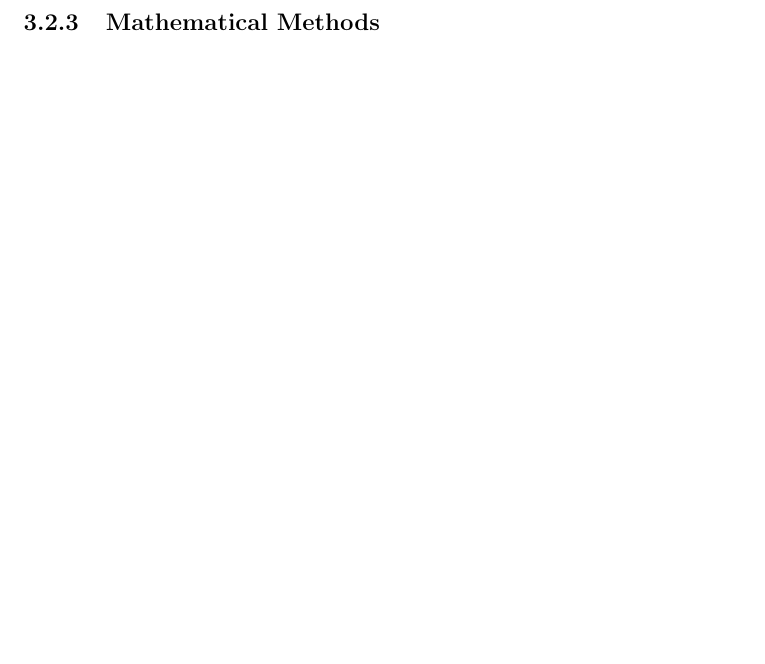
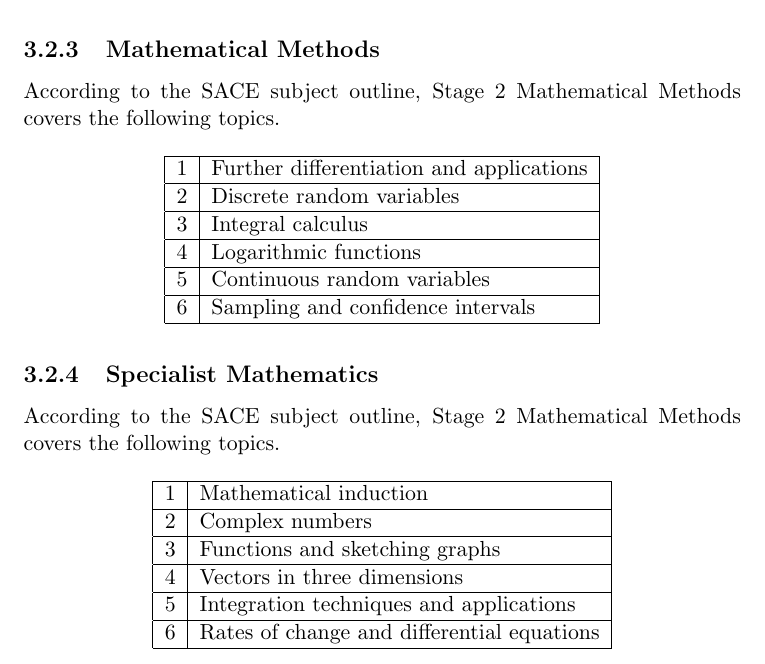
Before and after one commit to VeryBadAtPython/A-Matematics-Student-s-Lament, a LaTeX document (AMathematicsStudentsLament.tex): part of page 5 of 8 before the commit and part of page 8 of 11 after it, cut so that both start at the same text, the shorter picture padded with empty space. The pictures show the PDF file AMathematicsStudentsLament.pdf that the author committed with the source.

Commit message:
Added tables of course topics for SACE

```diff
--- a/AMathematicsStudentsLament.tex
+++ b/AMathematicsStudentsLament.tex
@@ -58,3 +58,9 @@
 
 \section{Stage 1}
 \subsection{Essential Mathematics}
+
+    According to the SACE subject outline, Stage 1 Essential Mathematics covers the following topics.
+    \begin{table}[H]
+        \centering
+        \begin{tabular}{|l|l|}
+        \hline
@@ -61 +75,9 @@
+    \end{table}
+
 \subsection{General Mathematics}
+
+    According to the SACE subject outline, Stage 1 General Mathematics covers the following topics.
+    \begin{table}[H]
+        \centering
+        \begin{tabular}{|l|l|}
+        \hline
@@ -62,2 +92,9 @@
+    \end{table}
+
 \subsection{Mathematics}
 
+    According to the SACE subject outline, Stage 1 Mathematics covers the following topics.
+    \begin{table}[H]
+        \centering
+        \begin{tabular}{|l|l|}
+        \hline
@@ -65,0 +119,5 @@
+    According to the SACE subject outline, Stage 2 Essential Mathematics covers the following topics.
+    \begin{table}[H]
+        \centering
+        \begin{tabular}{|l|l|}
+        \hline
@@ -66 +131,9 @@
+    \end{table}
+
 \subsection{General Mathematics}
+
+    According to the SACE subject outline, Stage 2 General Mathematics covers the following topics.
+    \begin{table}[H]
+        \centering
+        \begin{tabular}{|l|l|}
+        \hline
@@ -68,7 +152,40 @@
+    According to the SACE subject outline, Stage 2 Mathematical Methods covers the following topics.
+    \begin{table}[H]
+        \centering
+        \begin{tabular}{|l|l|}
+        \hline
+            1 & Further differentiation and applications \\ \hline
+            2 & Discrete random variables \\ \hline
+            3 & Integral calculus \\ \hline
+            4 & Logarithmic functions \\ \hline
+            5 & Continuous random variables \\ \hline
+            6 & Sampling and confidence intervals \\ \hline
+        \end{tabular}
+    \end{table}
+
+\subsection{Specialist Mathematics}
+
+    According to the SACE subject outline, Stage 2 Mathematical Methods covers the following topics.
+    \begin{table}[H]
+        \centering
+        \begin{tabular}{|l|l|}
+        \hline
+            1 & Mathematical induction \\ \hline
+            2 & Complex numbers \\ \hline
+            3 & Functions and sketching graphs \\ \hline
+            4 & Vectors in three dimensions \\ \hline
+            5 & Integration techniques and applications \\ \hline
+            6 & Rates of change and differential equations \\ \hline
+        \end{tabular}
+    \end{table}
+
 % ================================================================================================
 % === Ch4 - The QCE =============================================================================
 % ================================================================================================
 \chapter{The QCE}
+
+
+
 
 
 % ================================================================================================
```
Also changed, not shown: AMathematicsStudentsLament.pdf, AMathematicsStudentsLament.tex (50 more changed lines), 5 other files.
